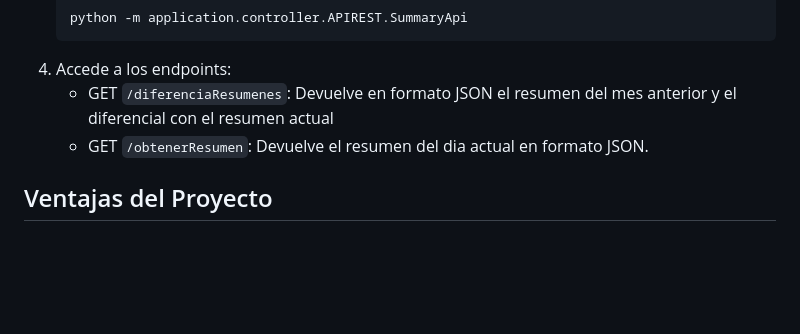
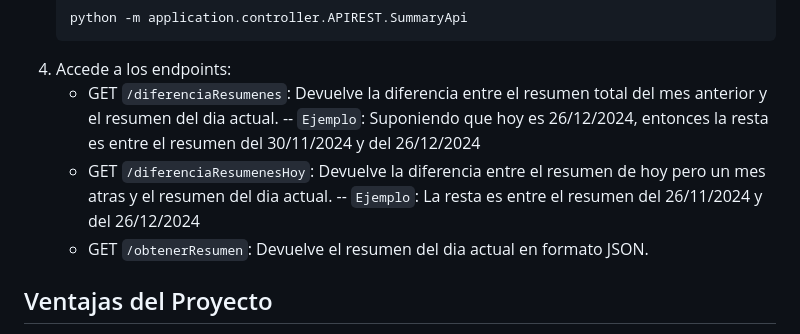
Before and after one commit to MateoGiuffra/autogs, a Markdown page: README.md, the part around the change. Drawn GitHub-style; blank space fills up the shorter version.

````diff
--- a/README.md
+++ b/README.md
@@ -102,7 +102,10 @@ autogs/
    python -m application.controller.APIREST.SummaryApi
    ```
 4. Accede a los endpoints:
-   - GET `/diferenciaResumenes`: Devuelve en formato JSON el resumen del mes anterior y el diferencial con el resumen actual
+   - GET `/diferenciaResumenes`: Devuelve la diferencia entre el resumen total del mes anterior y el resumen del dia actual.
+     -- ``Ejemplo``: Suponiendo que hoy es 26/12/2024, entonces la resta es entre el resumen del 30/11/2024 y del 26/12/2024
+   - GET `/diferenciaResumenesHoy`: Devuelve la diferencia entre el resumen de hoy pero un mes atras y el resumen del dia actual.
+     -- ``Ejemplo``: La resta es entre el resumen del 26/11/2024 y del 26/12/2024
    - GET `/obtenerResumen`: Devuelve el resumen del dia actual en formato JSON.
 
 ## Ventajas del Proyecto
````
